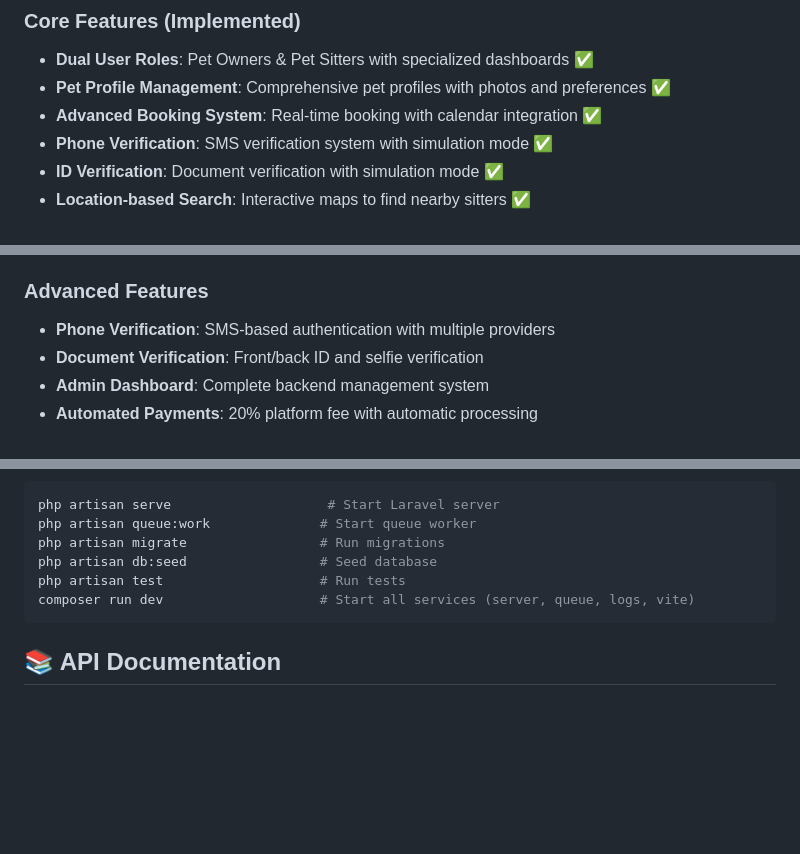
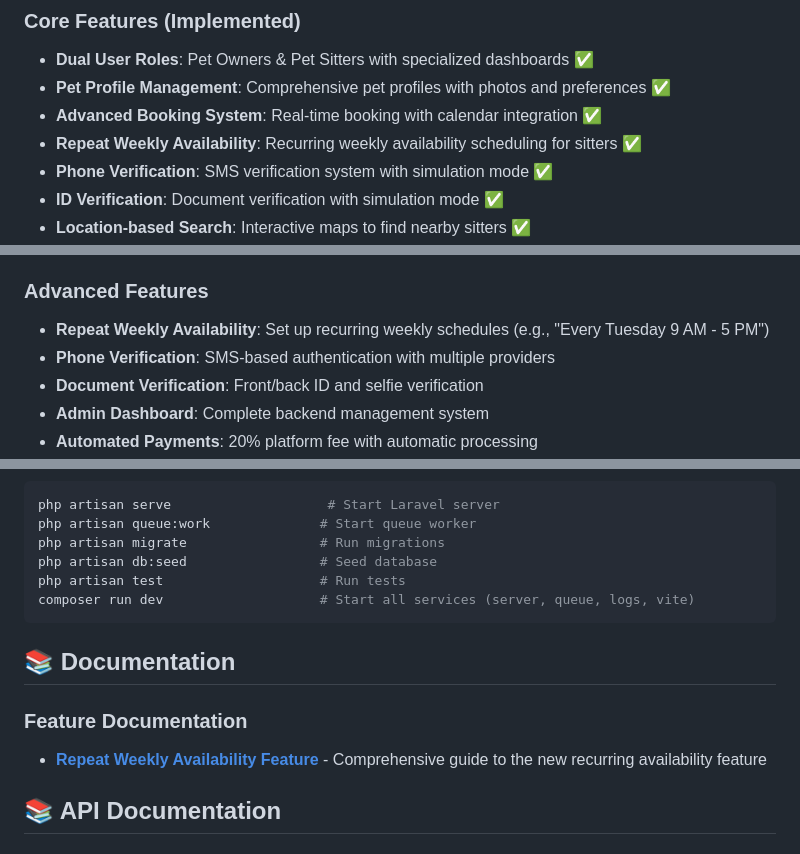
Before and after one commit to binibaby/CaptsoneChanges, a Markdown page: README.md, 3 parts joined by grey strips. GitHub-like rendering; blank space fills up the shorter version.

Commit message:
📝 Update README with Repeat Weekly Availability feature
- Add Repeat Weekly Availability to core features list
- Include feature in advanced features section
- Add link to comprehensive feature documentation
- Update feature descriptions for better clarity

````diff
--- a/README.md
+++ b/README.md
@@ -8,6 +8,7 @@ A comprehensive mobile application and web platform that connects pet owners wit
 - **Dual User Roles**: Pet Owners & Pet Sitters with specialized dashboards ✅
 - **Pet Profile Management**: Comprehensive pet profiles with photos and preferences ✅
 - **Advanced Booking System**: Real-time booking with calendar integration ✅
+- **Repeat Weekly Availability**: Recurring weekly availability scheduling for sitters ✅
 - **Phone Verification**: SMS verification system with simulation mode ✅
 - **ID Verification**: Document verification with simulation mode ✅
 - **Location-based Search**: Interactive maps to find nearby sitters ✅
@@ -22,6 +23,7 @@ A comprehensive mobile application and web platform that connects pet owners wit
 - **Admin Dashboard**: Complete backend management system
 
 ### Advanced Features
+- **Repeat Weekly Availability**: Set up recurring weekly schedules (e.g., "Every Tuesday 9 AM - 5 PM")
 - **Phone Verification**: SMS-based authentication with multiple providers
 - **Document Verification**: Front/back ID and selfie verification
 - **Admin Dashboard**: Complete backend management system
@@ -218,6 +220,11 @@ php artisan test                    # Run tests
 composer run dev                    # Start all services (server, queue, logs, vite)
 ```
 
+## 📚 Documentation
+
+### Feature Documentation
+- **[Repeat Weekly Availability Feature](./REPEAT_WEEKLY_FEATURE.md)** - Comprehensive guide to the new recurring availability feature
+
 ## 📚 API Documentation
 
 ### Working API Endpoints ✅
````
